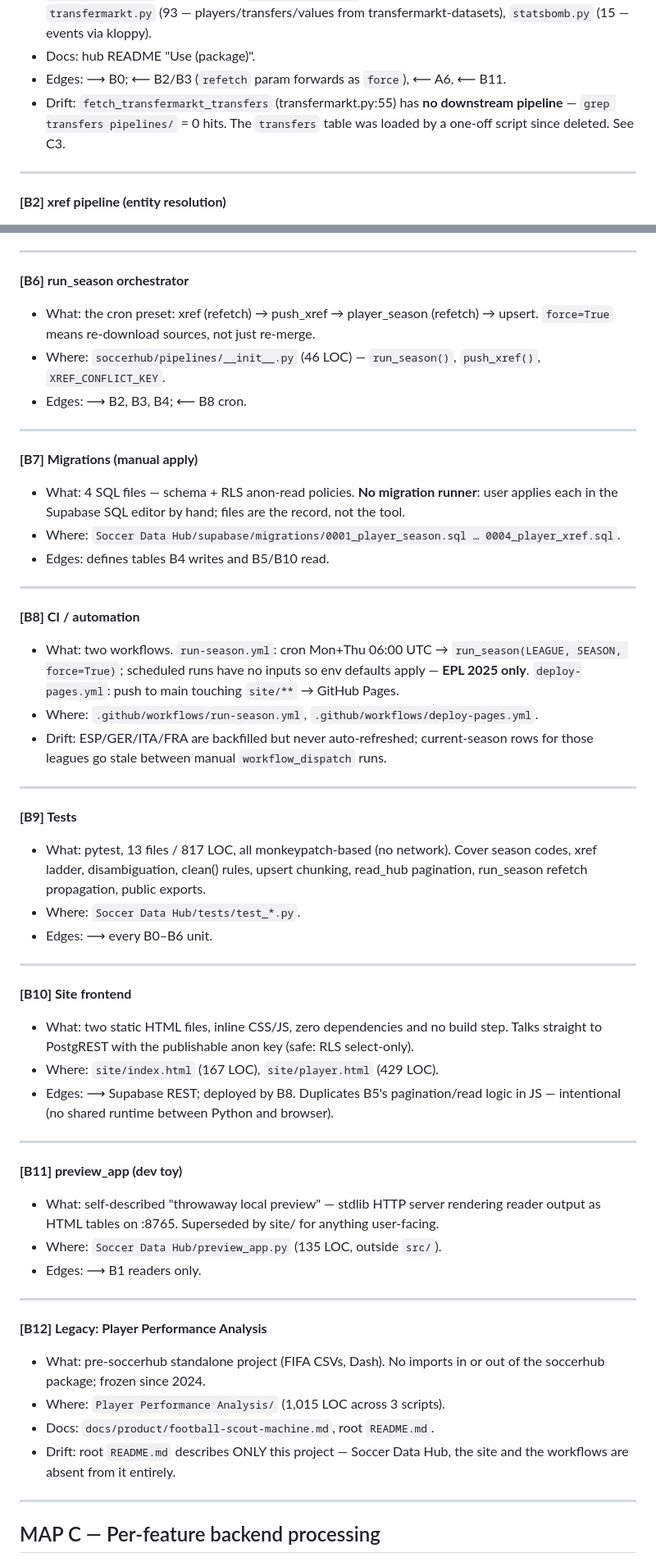
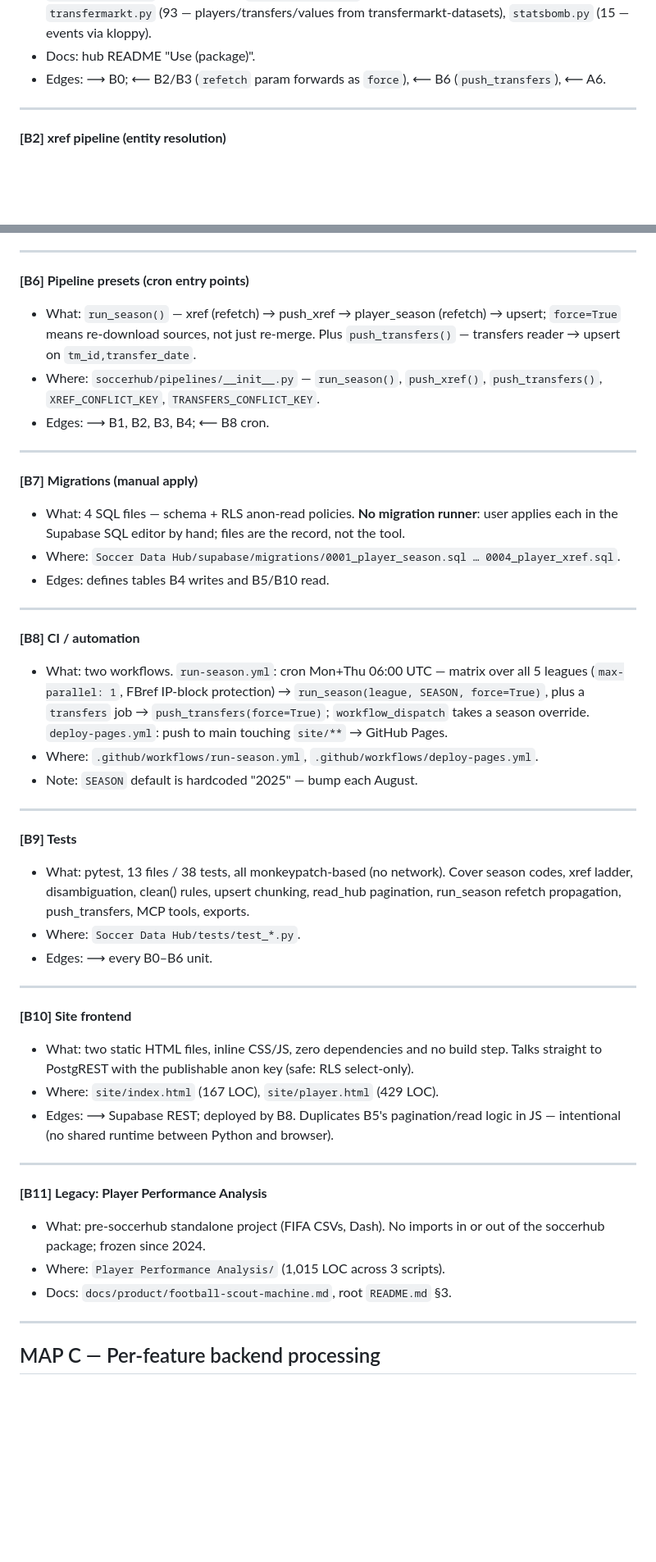
Before and after one commit to karthikiyer365/Everything-Football-Soccer, a Markdown page: docs/TOPICAL_MAP.md, 2 parts joined by grey strips. Shown at 82% size. Rendered like a GitHub page; blank space fills up the shorter version.

Commit message:
docs: refresh topical map — drift items resolved
Co-Authored-By: Claude Fable 5 <noreply@anthropic.com>

```diff
--- a/docs/TOPICAL_MAP.md
+++ b/docs/TOPICAL_MAP.md
@@ -150,10 +151,8 @@ docs/UI but absent from code · regenerate stale sections, don't patch prose.
   "2021"→"2122"), `transfermarkt.py` (93 — players/transfers/values from
   transfermarkt-datasets), `statsbomb.py` (15 — events via kloppy).
 - Docs: hub README "Use (package)".
-- Edges: ⟶ B0; ⟵ B2/B3 (`refetch` param forwards as `force`), ⟵ A6, ⟵ B11.
-- Drift: `fetch_transfermarkt_transfers` (transfermarkt.py:55) has **no downstream
-  pipeline** — `grep transfers pipelines/` = 0 hits. The `transfers` table was loaded
-  by a one-off script since deleted. See C3.
+- Edges: ⟶ B0; ⟵ B2/B3 (`refetch` param forwards as `force`), ⟵ B6
+  (`push_transfers`), ⟵ A6.
 
 ---
 
@@ -197,12 +196,13 @@ docs/UI but absent from code · regenerate stale sections, don't patch prose.
 
 ---
 
-**[B6] run_season orchestrator**
-- What: the cron preset: xref (refetch) → push_xref → player_season (refetch) → upsert.
-  `force=True` means re-download sources, not just re-merge.
-- Where: `soccerhub/pipelines/__init__.py` (46 LOC) — `run_season()`, `push_xref()`,
-  `XREF_CONFLICT_KEY`.
-- Edges: ⟶ B2, B3, B4; ⟵ B8 cron.
+**[B6] Pipeline presets (cron entry points)**
+- What: `run_season()` — xref (refetch) → push_xref → player_season (refetch) →
+  upsert; `force=True` means re-download sources, not just re-merge. Plus
+  `push_transfers()` — transfers reader → upsert on `tm_id,transfer_date`.
+- Where: `soccerhub/pipelines/__init__.py` — `run_season()`, `push_xref()`,
+  `push_transfers()`, `XREF_CONFLICT_KEY`, `TRANSFERS_CONFLICT_KEY`.
+- Edges: ⟶ B1, B2, B3, B4; ⟵ B8 cron.
 
 ---
 
@@ -215,19 +215,20 @@ docs/UI but absent from code · regenerate stale sections, don't patch prose.
 ---
 
 **[B8] CI / automation**
-- What: two workflows. `run-season.yml`: cron Mon+Thu 06:00 UTC → `run_season(LEAGUE,
-  SEASON, force=True)`; scheduled runs have no inputs so env defaults apply —
-  **EPL 2025 only**. `deploy-pages.yml`: push to main touching `site/**` → GitHub Pages.
+- What: two workflows. `run-season.yml`: cron Mon+Thu 06:00 UTC — matrix over all 5
+  leagues (`max-parallel: 1`, FBref IP-block protection) → `run_season(league,
+  SEASON, force=True)`, plus a `transfers` job → `push_transfers(force=True)`;
+  `workflow_dispatch` takes a season override. `deploy-pages.yml`: push to main
+  touching `site/**` → GitHub Pages.
 - Where: `.github/workflows/run-season.yml`, `.github/workflows/deploy-pages.yml`.
-- Drift: ESP/GER/ITA/FRA are backfilled but never auto-refreshed; current-season rows
-  for those leagues go stale between manual `workflow_dispatch` runs.
+- Note: `SEASON` default is hardcoded "2025" — bump each August.
 
 ---
 
 **[B9] Tests**
-- What: pytest, 13 files / 817 LOC, all monkeypatch-based (no network). Cover season
+- What: pytest, 13 files / 38 tests, all monkeypatch-based (no network). Cover season
   codes, xref ladder, disambiguation, clean() rules, upsert chunking, read_hub
-  pagination, run_season refetch propagation, public exports.
+  pagination, run_season refetch propagation, push_transfers, MCP tools, exports.
 - Where: `Soccer Data Hub/tests/test_*.py`.
 - Edges: ⟶ every B0–B6 unit.
 
@@ -242,21 +243,11 @@ docs/UI but absent from code · regenerate stale sections, don't patch prose.
 
 ---
 
-**[B11] preview_app (dev toy)**
-- What: self-described "throwaway local preview" — stdlib HTTP server rendering reader
-  output as HTML tables on :8765. Superseded by site/ for anything user-facing.
-- Where: `Soccer Data Hub/preview_app.py` (135 LOC, outside `src/`).
-- Edges: ⟶ B1 readers only.
-
----
-
-**[B12] Legacy: Player Performance Analysis**
+**[B11] Legacy: Player Performance Analysis**
 - What: pre-soccerhub standalone project (FIFA CSVs, Dash). No imports in or out of
   the soccerhub package; frozen since 2024.
 - Where: `Player Performance Analysis/` (1,015 LOC across 3 scripts).
-- Docs: `docs/product/football-scout-machine.md`, root `README.md`.
-- Drift: root `README.md` describes ONLY this project — Soccer Data Hub, the site and
-  the workflows are absent from it entirely.
+- Docs: `docs/product/football-scout-machine.md`, root `README.md` §3.
 
 ---
 
```
Also changed, not shown: other parts of docs/TOPICAL_MAP.md (+21 -19 lines).
